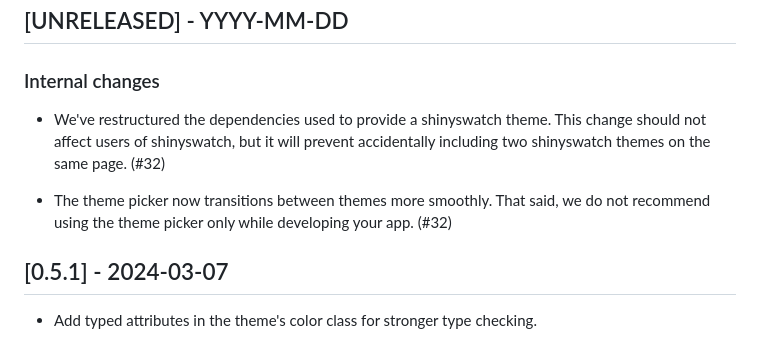
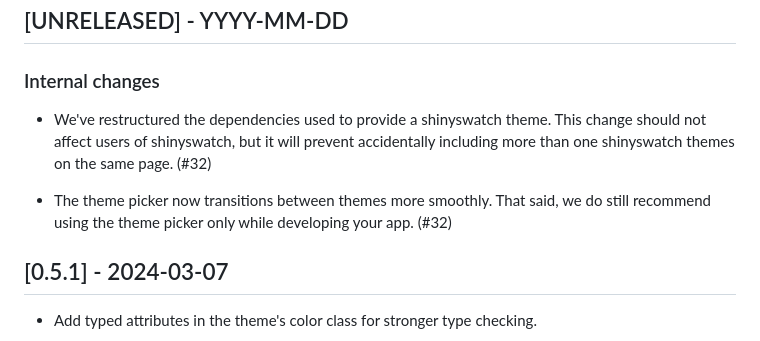
Before and after one commit to posit-dev/py-shinyswatch, a Markdown page: CHANGELOG.md, the part around the change. Drawn GitHub-style.

Commit message:
changelog edits

```diff
--- a/CHANGELOG.md
+++ b/CHANGELOG.md
@@ -9,9 +9,9 @@ and this project adheres to [Semantic Versioning](https://semver.org/spec/v2.0.0
 
 ### Internal changes
 
-* We've restructured the dependencies used to provide a shinyswatch theme.  This change should not affect users of shinyswatch, but it will prevent accidentally including two shinyswatch themes on the same page. (#32)
+* We've restructured the dependencies used to provide a shinyswatch theme.  This change should not affect users of shinyswatch, but it will prevent accidentally including more than one shinyswatch themes on the same page. (#32)
 
-* The theme picker now transitions between themes more smoothly. That said, we do not recommend using the theme picker only while developing your app. (#32)
+* The theme picker now transitions between themes more smoothly. That said, we do still recommend using the theme picker only while developing your app. (#32)
 
 ## [0.5.1] - 2024-03-07
 
```
